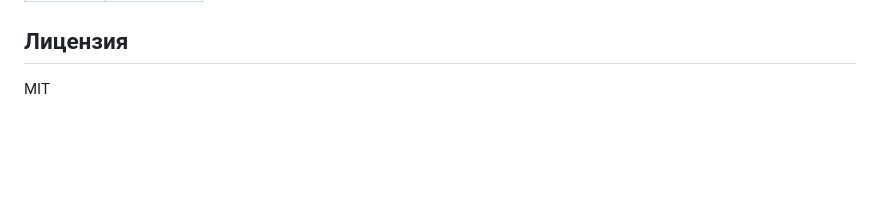
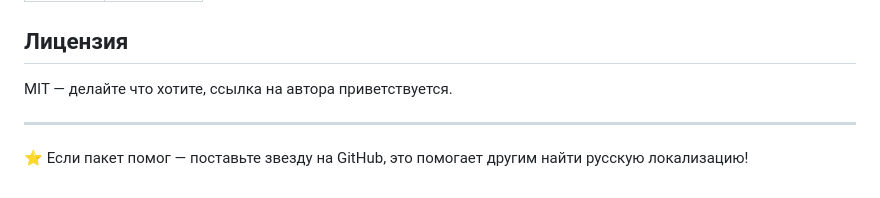
Before and after one commit to anatolijlaptev1991-ctrl/hermes-ru, a Markdown page: README.md, the part around the change printed below. Drawn GitHub-style; blank space fills up the shorter version.

```diff
--- a/README.md
+++ b/README.md
@@ -83,4 +144,8 @@ hermes-ru/
 
 ## Лицензия
 
-MIT
+MIT — делайте что хотите, ссылка на автора приветствуется.
+
+---
+
+⭐ Если пакет помог — поставьте звезду на GitHub, это помогает другим найти русскую локализацию!
```
Also changed, not shown: other parts of README.md (+94 -33 lines), docs/screenshots/screenshot-main.png (added), 1 other file.
